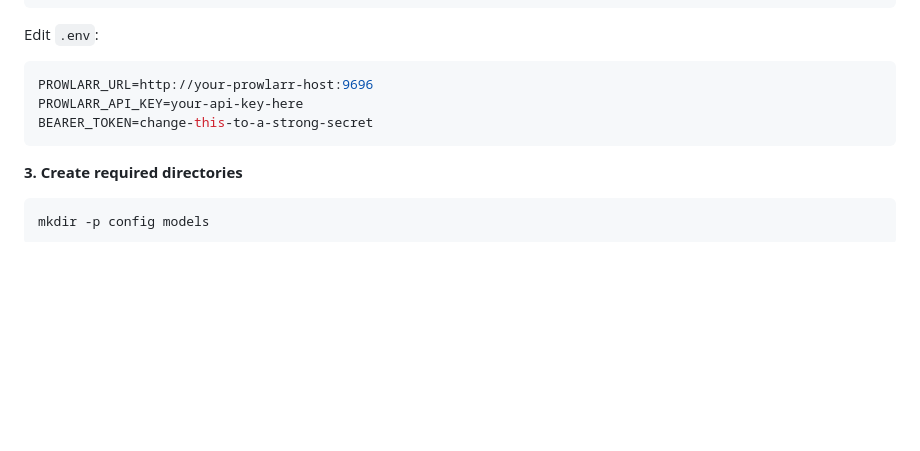
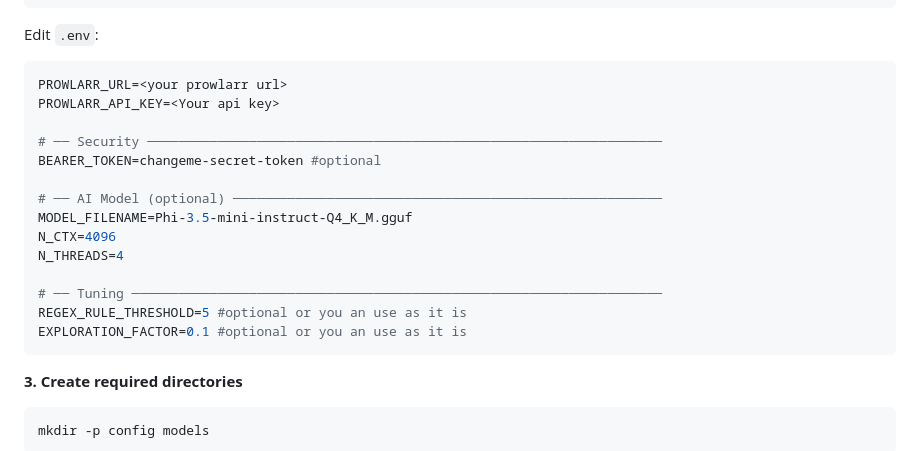
Before and after one commit to soli11593/searcherr, a Markdown page: README.md, the part around the change. GitHub-like rendering; blank space fills up the shorter version.

````diff
--- a/README.md
+++ b/README.md
@@ -61,9 +61,20 @@ sudo nano .env
 
 Edit `.env`:
 ```env
-PROWLARR_URL=http://your-prowlarr-host:9696
-PROWLARR_API_KEY=your-api-key-here
-BEARER_TOKEN=change-this-to-a-strong-secret
+PROWLARR_URL=<your prowlarr url>
+PROWLARR_API_KEY=<Your api key>
+
+# ── Security ──────────────────────────────────────────────────────────────────
+BEARER_TOKEN=changeme-secret-token #optional
+
+# ── AI Model (optional) ───────────────────────────────────────────────────────
+MODEL_FILENAME=Phi-3.5-mini-instruct-Q4_K_M.gguf
+N_CTX=4096
+N_THREADS=4
+
+# ── Tuning ────────────────────────────────────────────────────────────────────
+REGEX_RULE_THRESHOLD=5 #optional or you an use as it is
+EXPLORATION_FACTOR=0.1 #optional or you an use as it is
 ```
 
 **3. Create required directories**
````
